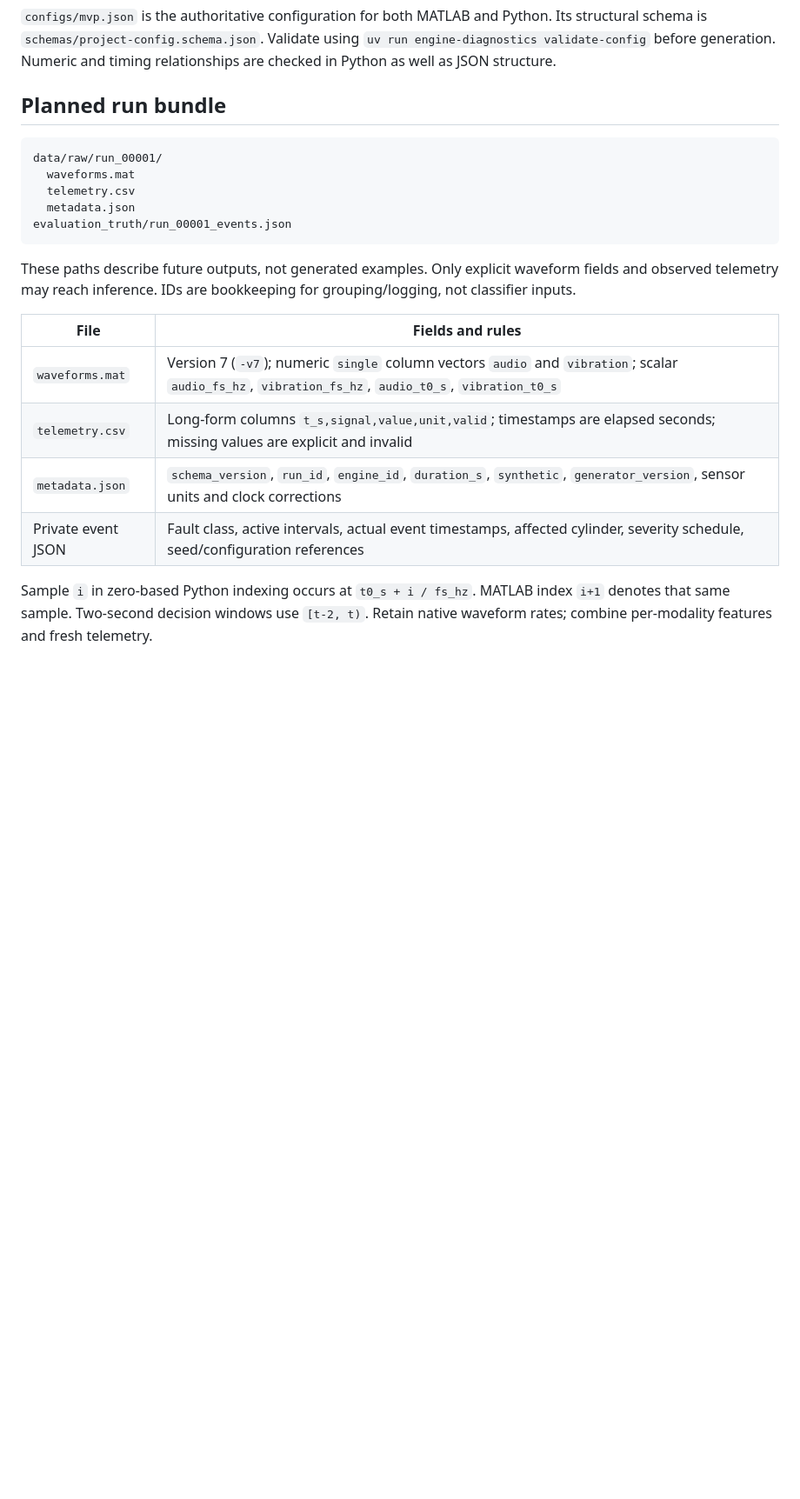
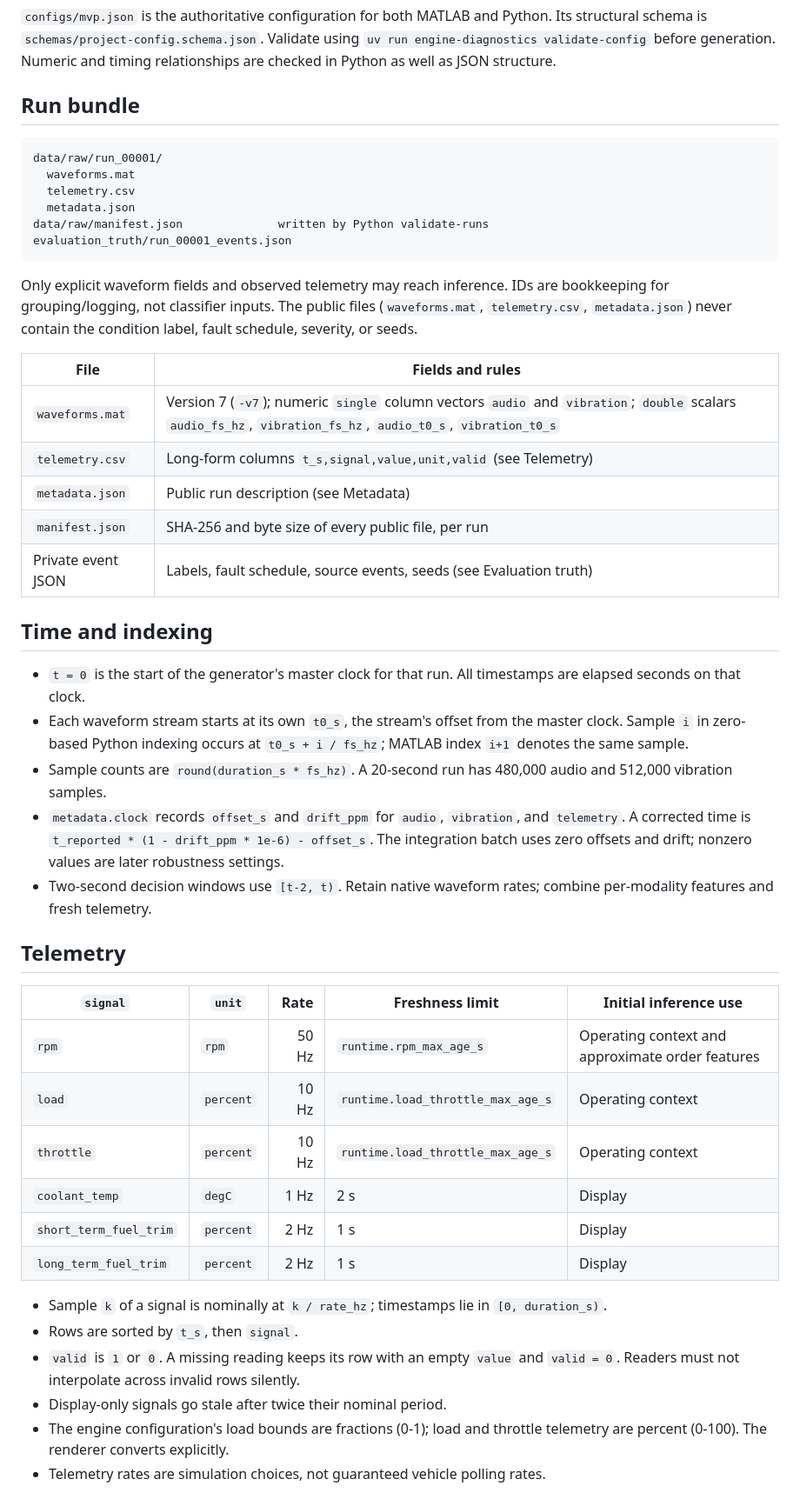
Before and after one commit to mrinesh/IBMorphin--HackHive, a Markdown page: docs/DATA_CONTRACT.md, the part around one of its changes. Shown at 87% size. GitHub-like rendering; blank space fills up the shorter version.

````diff
--- a/docs/DATA_CONTRACT.md
+++ b/docs/DATA_CONTRACT.md
@@ -7,27 +7,64 @@ Its structural schema is `schemas/project-config.schema.json`. Validate using
 `uv run engine-diagnostics validate-config` before generation. Numeric and timing
 relationships are checked in Python as well as JSON structure.
 
-## Planned run bundle
+## Run bundle
 
 ```text
 data/raw/run_00001/
   waveforms.mat
   telemetry.csv
   metadata.json
+data/raw/manifest.json              written by Python validate-runs
 evaluation_truth/run_00001_events.json
 ```
 
-These paths describe future outputs, not generated examples. Only explicit
-waveform fields and observed telemetry may reach inference. IDs are bookkeeping
-for grouping/logging, not classifier inputs.
+Only explicit waveform fields and observed telemetry may reach inference. IDs are
+bookkeeping for grouping/logging, not classifier inputs. The public files
+(`waveforms.mat`, `telemetry.csv`, `metadata.json`) never contain the condition
+label, fault schedule, severity, or seeds.
 
 | File | Fields and rules |
 |---|---|
-| `waveforms.mat` | Version 7 (`-v7`); numeric `single` column vectors `audio` and `vibration`; scalar `audio_fs_hz`, `vibration_fs_hz`, `audio_t0_s`, `vibration_t0_s` |
-| `telemetry.csv` | Long-form columns `t_s,signal,value,unit,valid`; timestamps are elapsed seconds; missing values are explicit and invalid |
-| `metadata.json` | `schema_version`, `run_id`, `engine_id`, `duration_s`, `synthetic`, `generator_version`, sensor units and clock corrections |
-| Private event JSON | Fault class, active intervals, actual event timestamps, affected cylinder, severity schedule, seed/configuration references |
+| `waveforms.mat` | Version 7 (`-v7`); numeric `single` column vectors `audio` and `vibration`; `double` scalars `audio_fs_hz`, `vibration_fs_hz`, `audio_t0_s`, `vibration_t0_s` |
+| `telemetry.csv` | Long-form columns `t_s,signal,value,unit,valid` (see Telemetry) |
+| `metadata.json` | Public run description (see Metadata) |
+| `manifest.json` | SHA-256 and byte size of every public file, per run |
+| Private event JSON | Labels, fault schedule, source events, seeds (see Evaluation truth) |
 
-Sample `i` in zero-based Python indexing occurs at `t0_s + i / fs_hz`. MATLAB
-index `i+1` denotes that same sample. Two-second decision windows use `[t-2, t)`.
-Retain native waveform rates; combine per-modality features and fresh telemetry.
+## Time and indexing
+
+- `t = 0` is the start of the generator's master clock for that run. All
+  timestamps are elapsed seconds on that clock.
+- Each waveform stream starts at its own `t0_s`, the stream's offset from the
+  master clock. Sample `i` in zero-based Python indexing occurs at
+  `t0_s + i / fs_hz`; MATLAB index `i+1` denotes the same sample.
+- Sample counts are `round(duration_s * fs_hz)`. A 20-second run has 480,000
+  audio and 512,000 vibration samples.
+- `metadata.clock` records `offset_s` and `drift_ppm` for `audio`, `vibration`,
+  and `telemetry`. A corrected time is `t_reported * (1 - drift_ppm * 1e-6) - offset_s`.
+  The integration batch uses zero offsets and drift; nonzero values are later
+  robustness settings.
+- Two-second decision windows use `[t-2, t)`. Retain native waveform rates;
+  combine per-modality features and fresh telemetry.
+
+## Telemetry
+
+| `signal` | `unit` | Rate | Freshness limit | Initial inference use |
+|---|---|---:|---|---|
+| `rpm` | `rpm` | 50 Hz | `runtime.rpm_max_age_s` | Operating context and approximate order features |
+| `load` | `percent` | 10 Hz | `runtime.load_throttle_max_age_s` | Operating context |
+| `throttle` | `percent` | 10 Hz | `runtime.load_throttle_max_age_s` | Operating context |
+| `coolant_temp` | `degC` | 1 Hz | 2 s | Display |
+| `short_term_fuel_trim` | `percent` | 2 Hz | 1 s | Display |
+| `long_term_fuel_trim` | `percent` | 2 Hz | 1 s | Display |
+
+- Sample `k` of a signal is nominally at `k / rate_hz`; timestamps lie in
+  `[0, duration_s)`.
+- Rows are sorted by `t_s`, then `signal`.
+- `valid` is `1` or `0`. A missing reading keeps its row with an empty `value`
+  and `valid = 0`. Readers must not interpolate across invalid rows silently.
+- Display-only signals go stale after twice their nominal period.
+- The engine configuration's load bounds are fractions (0-1); load and throttle
+  telemetry are percent (0-100). The renderer converts explicitly.
+- Telemetry rates are simulation choices, not guaranteed vehicle polling rates.
+
````
Also changed, not shown: other parts of docs/DATA_CONTRACT.md (+54 -12 lines), PROJECT_CHECKLIST.md (+4 -4 lines).
